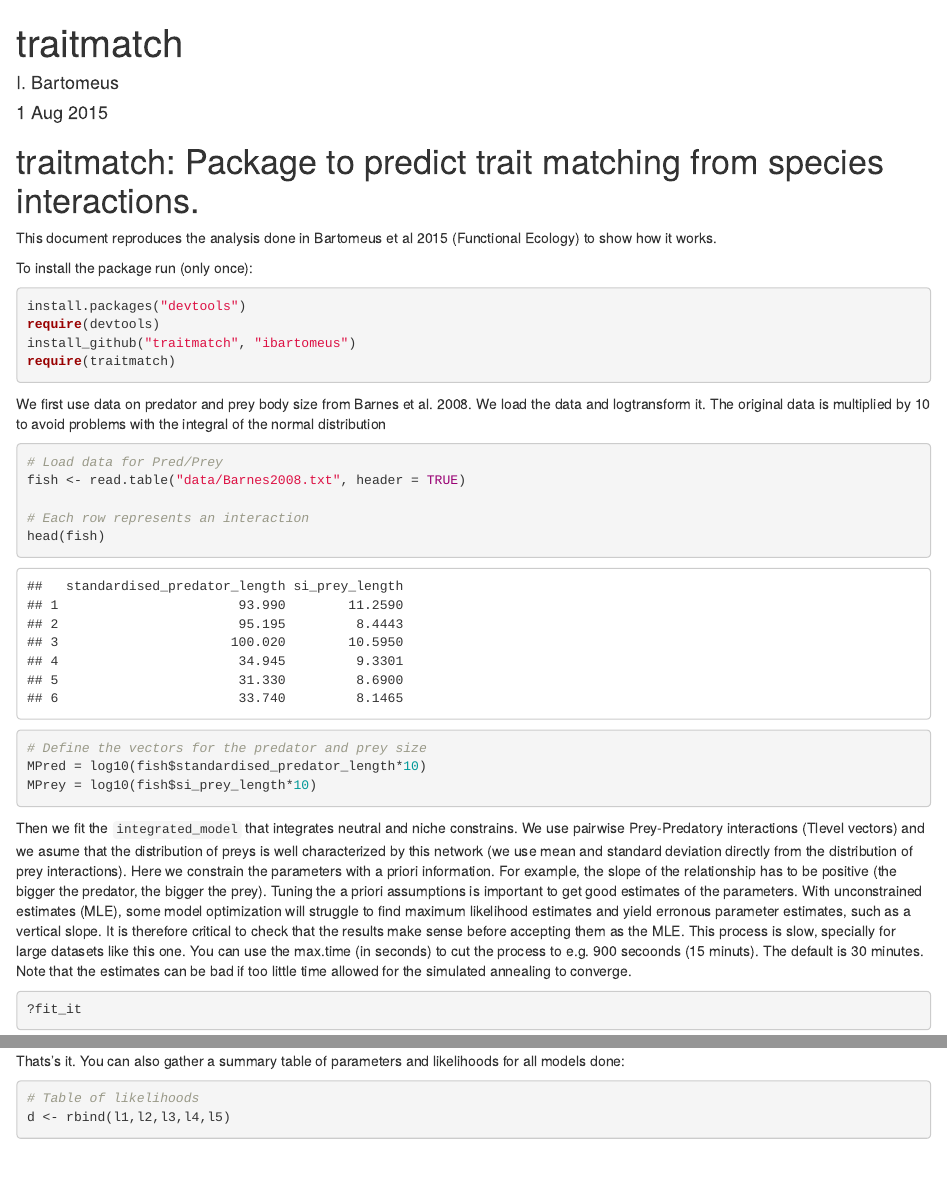
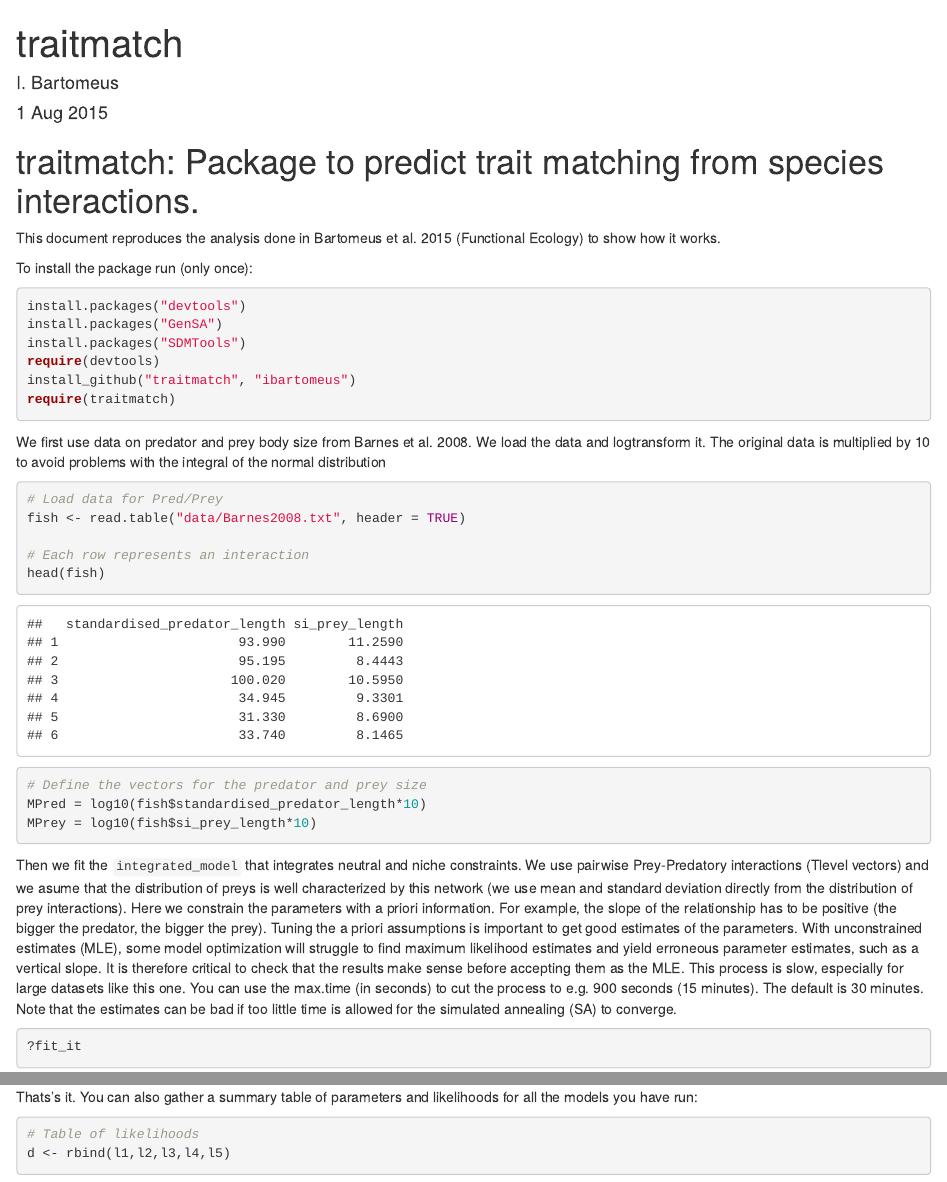
Before and after one commit to ibartomeus/traitmatch, an R Markdown document (README.Rmd): the page in a window 1100 px wide, from its top, and a second part further down, joined at a grey line. Rendered offline with R 4.5, knitr and Pandoc, with nearby package versions; code that draws random numbers runs with fixed seeds of ours; some code elsewhere in the file could not run offline.

Commit message:
added package installation + corrected a few typos in README

````diff
--- a/README.Rmd
+++ b/README.Rmd
@@ -6,12 +6,14 @@ output: html_document
 ---
 # traitmatch: Package to predict trait matching from species interactions.
 
-This document reproduces the analysis done in Bartomeus et al 2015 (Functional Ecology) to show how it works.
+This document reproduces the analysis done in Bartomeus et al. 2015 (Functional Ecology) to show how it works.
 
 To install the package run (only once):
 
 ```{r}
 install.packages("devtools")
+install.packages("GenSA")
+install.packages("SDMTools")
 require(devtools)
 install_github("traitmatch", "ibartomeus")
 require(traitmatch)
@@ -31,7 +33,7 @@ MPred = log10(fish$standardised_predator_length*10)
 MPrey = log10(fish$si_prey_length*10)
 ```
 
-Then we fit the `integrated_model` that integrates neutral and niche constrains. We use pairwise Prey-Predatory interactions (Tlevel vectors) and we asume that the distribution of preys is well characterized by this network (we use mean and standard deviation directly from the distribution of prey interactions). Here we constrain the parameters with a priori information. For example, the slope of the relationship has to be positive (the bigger the predator, the bigger the prey). Tuning the a priori assumptions is important to get good estimates of the parameters. With unconstrained estimates (MLE), some model optimization will struggle to find maximum likelihood estimates and yield erronous parameter estimates, such as a vertical slope. It is therefore critical to check that the results make sense before accepting them as the MLE. This process is slow, specially for large datasets like this one. You can use the max.time (in seconds) to cut the process to e.g. 900 secoonds (15 minuts). The default is 30 minutes. Note that the estimates can be bad if too little time allowed for the simulated annealing to converge.
+Then we fit the `integrated_model` that integrates neutral and niche constraints. We use pairwise Prey-Predatory interactions (Tlevel vectors) and we asume that the distribution of preys is well characterized by this network (we use mean and standard deviation directly from the distribution of prey interactions). Here we constrain the parameters with a priori information. For example, the slope of the relationship has to be positive (the bigger the predator, the bigger the prey). Tuning the a priori assumptions is important to get good estimates of the parameters. With unconstrained estimates (MLE), some model optimization will struggle to find maximum likelihood estimates and yield erroneous parameter estimates, such as a vertical slope. It is therefore critical to check that the results make sense before accepting them as the MLE. This process is slow, especially for large datasets like this one. You can use the max.time (in seconds) to cut the process to e.g. 900 seconds (15 minutes). The default is 30 minutes. Note that the estimates can be bad if too little time is allowed for the simulated annealing (SA) to converge.
 
 ```{r}
 ?fit_it
@@ -314,7 +316,7 @@ barplot(c(lh_model, lh_niche, lh_neutral), names.arg = c("integrated", "niche",
 l4 <- c("Parasitsim", lh_model, lh_niche, lh_neutral)
 
 ```
-Thats's it. You can also gather a summary table of parameters and likelihoods for all models done:
+Thats's it. You can also gather a summary table of parameters and likelihoods for all the models you have run:
 
 ```{r}
 # Table of likelihoods
````
Also changed, not shown: README.Rmd (4 more changed lines).
